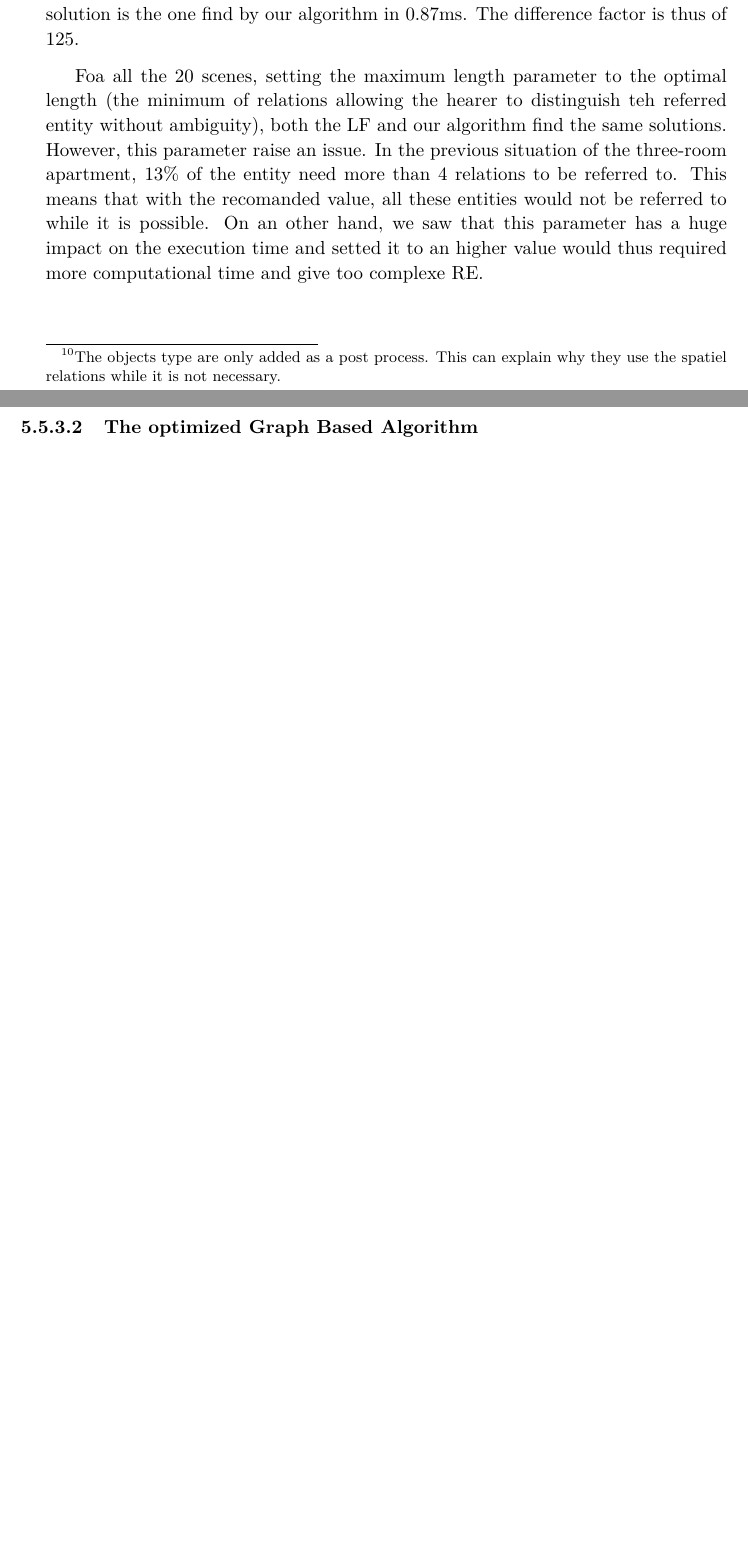
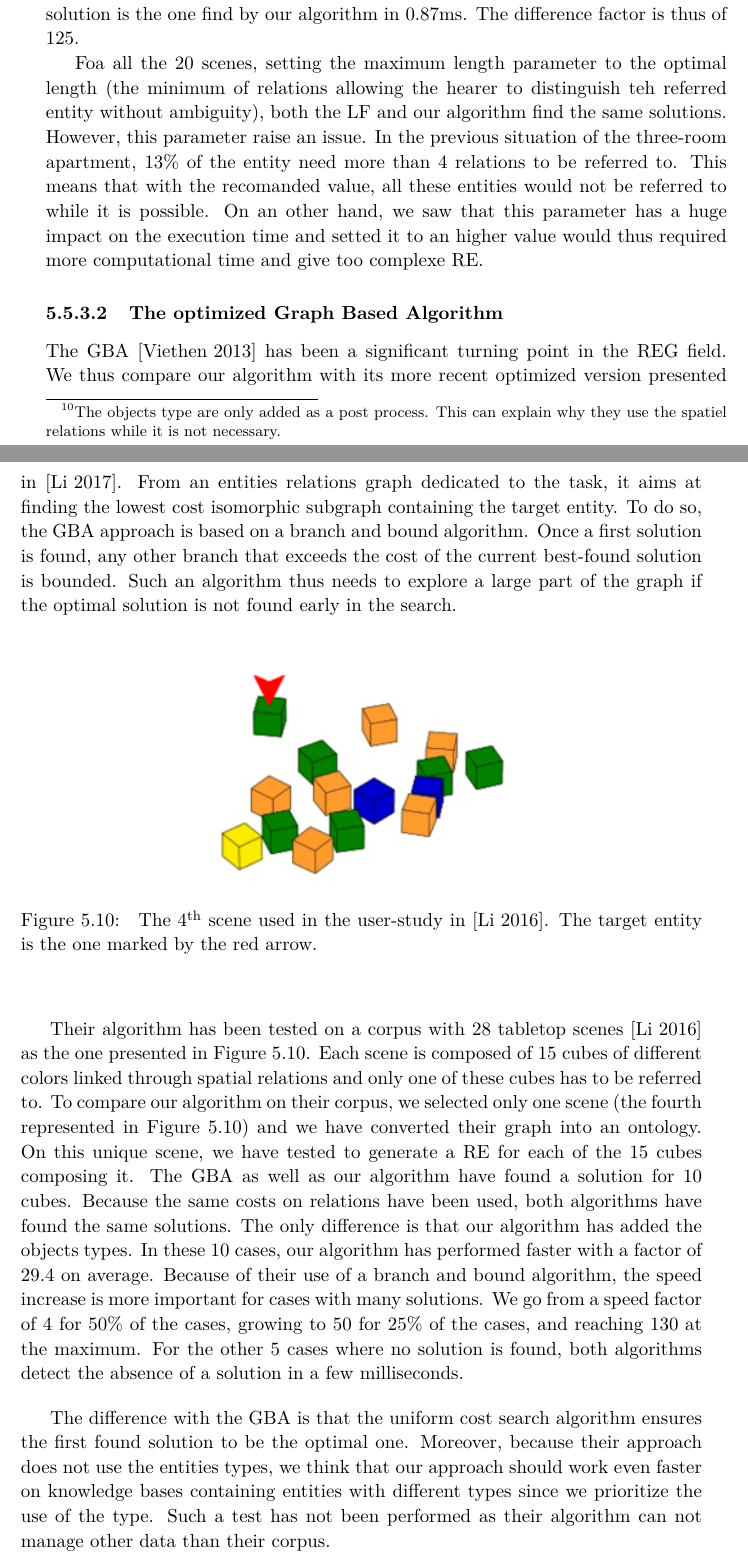
Before and after one commit to sarthou/thesis, a LaTeX thesis (These.tex, which reads Chapter4.tex): two parts of pages 51 and 52 of 71 before the commit and two parts of pages 51 and 52 of 73 after it, joined at a grey line, cut so that both start at the same text, the shorter picture padded with empty space. Compiled offline with pdfLaTeX.

Commit message:
chapter 4 reg end of results

```diff
--- a/Chapter4.tex
+++ b/Chapter4.tex
@@ -478,5 +478,17 @@ Foa all the 20 scenes, setting the maximum length parameter to the optimal lengt
 
 \subsubsection{The optimized Graph Based Algorithm}
 
+The GBA~\cite{viethen_2013_graphs} has been a significant turning point in the REG field. We thus compare our algorithm with its more recent optimized version presented in~\cite{li_2017_automatically}. From an entities relations graph dedicated to the task, it aims at finding the lowest cost isomorphic subgraph containing the target entity. To do so, the GBA approach is based on a branch and bound algorithm. Once a first solution is found, any other branch that exceeds the cost of the current best-found solution is bounded. Such an algorithm thus needs to explore a large part of the graph if the optimal solution is not found early in the search.
+
+\begin{figure}[h!]
+\centering
+\includegraphics[scale=0.7]{figures/chapter4/GBA.png}
+\caption{\label{fig:chap4_gba} The 4\textsuperscript{th} scene used in the user-study in~\cite{li_2016_spatial}. The target entity is the one marked by the red arrow.}
+\end{figure}
+
+Their algorithm has been tested on a corpus with 28 tabletop scenes~\cite{li_2016_spatial} as the one presented in Figure~\ref{fig:chap4_gba}. Each scene is composed of 15 cubes of different colors linked through spatial relations and only one of these cubes has to be referred to. To compare our algorithm on their corpus, we selected only one scene (the fourth represented in Figure~\ref{fig:chap4_gba}) and we have converted their graph into an ontology. On this unique scene, we have tested to generate a RE for each of the 15 cubes composing it. The GBA as well as our algorithm have found a solution for 10 cubes. Because the same costs on relations have been used, both algorithms have found the same solutions. The only difference is that our algorithm has added the objects types. In these 10 cases, our algorithm has performed faster with a factor of 29.4 on average. Because of their use of a branch and bound algorithm, the speed increase is more important for cases with many solutions. We go from a speed factor of 4 for 50\% of the cases, growing to 50 for 25\% of the cases, and reaching 130 at the maximum. For the other 5 cases where no solution is found, both algorithms detect the absence of a solution in a few milliseconds.
+
+The difference with the GBA is that the uniform cost search algorithm ensures the first found solution to be the optimal one. Moreover, because their approach does not use the entities types, we think that our approach should work even faster on knowledge bases containing entities with different types since we prioritize the use of the type. Such a test has not been performed as their algorithm can not manage other data than their corpus.
+
 \section{Proof of concept integration on a robotic system}
 
```
Also changed, not shown: These-refs.bib (+9 -0 lines), figures/chapter4/GBA.png (added), Chapter4.tex (4 more changed lines), 1 other file.
